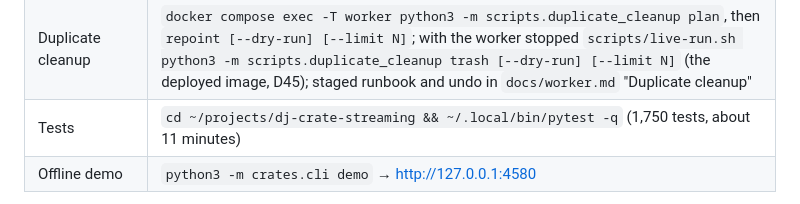
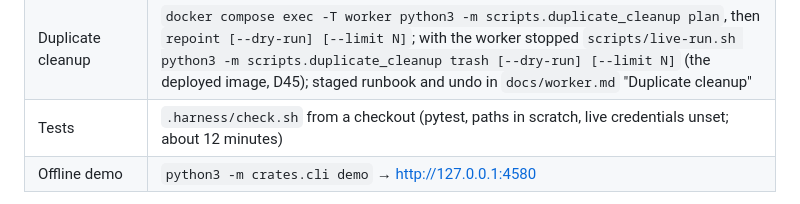
Before and after one commit to mh550/dj-crate-streaming, a Markdown page: docs/architecture.md, the part around the change. GitHub-like rendering.

```diff
--- a/docs/architecture.md
+++ b/docs/architecture.md
@@ -444,7 +444,7 @@ docker compose stop worker / start worker          # pause / resume (a stop mid-
 | Identity apply | `… identity_backfill apply /data/identity/identity-proposal.json --dry-run`, then `--yes [--limit 5] [--classes …] [--only GLOB]` |
 | Undo apply | `… identity_backfill revert /data/identity/apply-<time>.jsonl` |
 | Duplicate cleanup | `docker compose exec -T worker python3 -m scripts.duplicate_cleanup plan`, then `repoint [--dry-run] [--limit N]`; with the worker stopped `scripts/live-run.sh python3 -m scripts.duplicate_cleanup trash [--dry-run] [--limit N]` (the deployed image, D45); staged runbook and undo in `docs/worker.md` "Duplicate cleanup" |
-| Tests | `cd ~/projects/dj-crate-streaming && ~/.local/bin/pytest -q` (1,750 tests, about 11 minutes) |
+| Tests | `.harness/check.sh` from a checkout (pytest, paths in scratch, live credentials unset; about 12 minutes) |
 | Offline demo | `python3 -m crates.cli demo` → http://127.0.0.1:4580 |
 
 Where to look: worker stdout (`docker compose logs worker`), the web client's log tab (`events`), approvals'
```
Also changed, not shown: README.md (+1 -1 lines), docs/hard-won-facts.md (+1 -1 lines).
